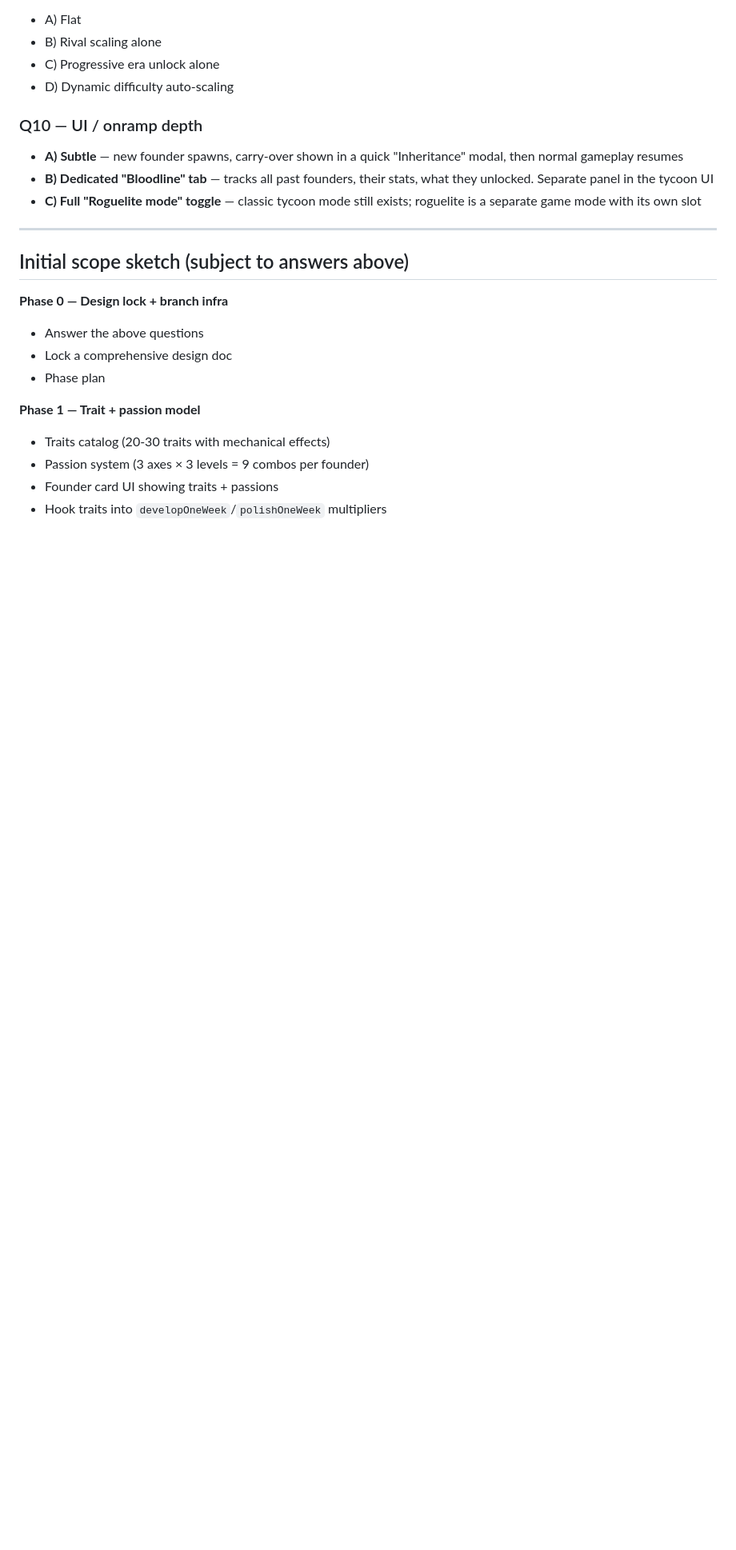
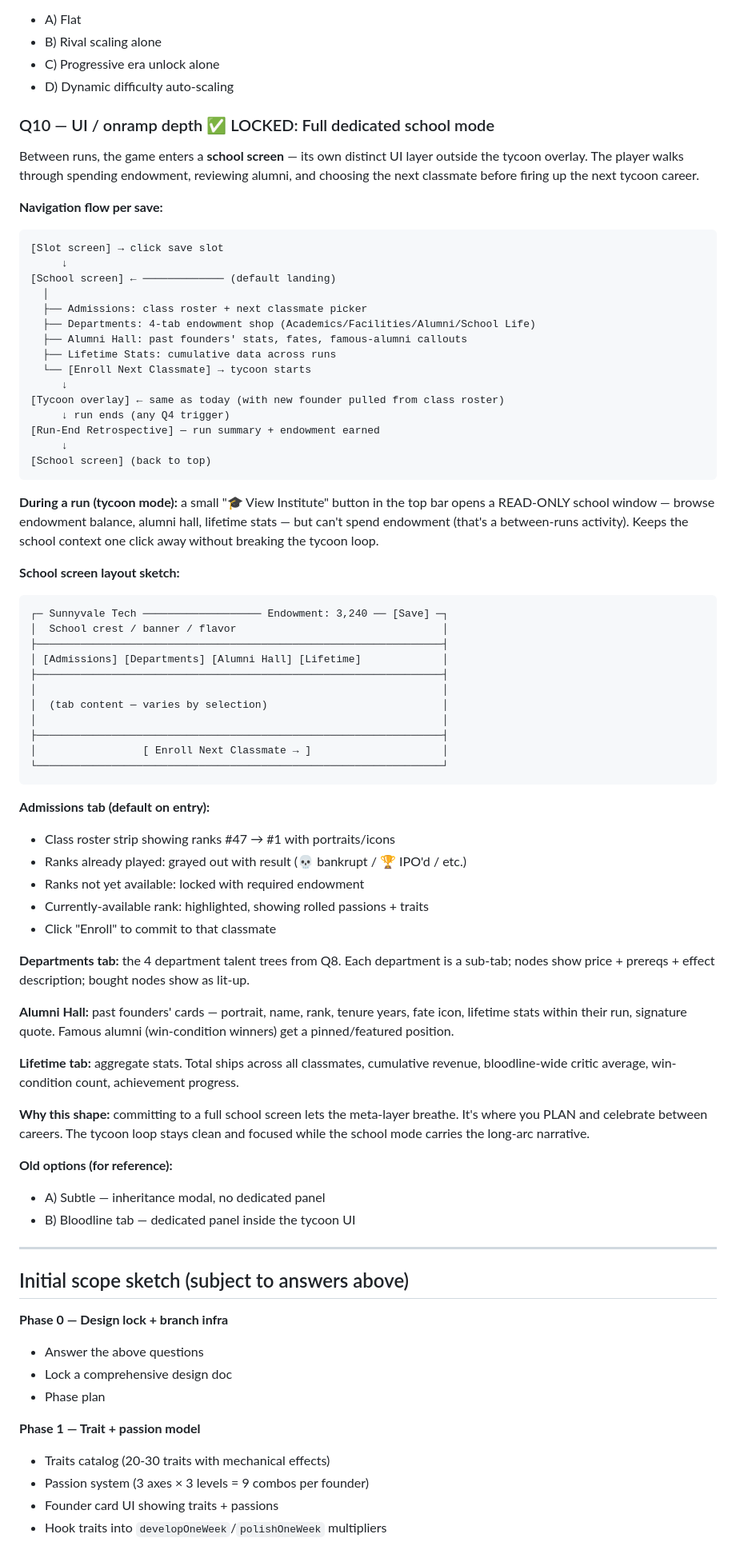
Before and after one commit to CheesusCrustBoyMillionare/Software-Dev-Clicker, a Markdown page: DESIGN_ROGUELITE.md, the part around the change. Shown at 80% size. Rendered like a GitHub page; blank space fills up the shorter version.

Commit message:
Q10 locked: full dedicated school screen between runs
Between runs, game enters a distinct school-screen UI (not the tycoon
overlay). Players plan endowment spend, review alumni, pick next
classmate, then fire up the next tycoon career.

Navigation flow:
  Slot → School screen → Enroll Next Classmate → Tycoon →
  Run-End Retrospective → School screen (loop)

School screen has 4 tabs:
  Admissions — class roster + next classmate picker (default)
  Departments — 4-sub-tab endowment shop from Q8
  Alumni Hall — past founders' cards with stats, fates, quotes
  Lifetime — cumulative stats across all runs

During a run, a small "View Institute" button in the top bar opens
a READ-ONLY school window (browse, don't spend). Keeps context
one click away without breaking the tycoon loop.

Biggest UI scope but gives the meta-layer proper breathing room.

````diff
--- a/DESIGN_ROGUELITE.md
+++ b/DESIGN_ROGUELITE.md
@@ -323,10 +323,66 @@ Note: in later-era runs, rival scaling stacks normally (run 10 in 1995 = very ag
 - C) Progressive era unlock alone
 - D) Dynamic difficulty auto-scaling
 
-### Q10 — UI / onramp depth
-- **A) Subtle** — new founder spawns, carry-over shown in a quick "Inheritance" modal, then normal gameplay resumes
-- **B) Dedicated "Bloodline" tab** — tracks all past founders, their stats, what they unlocked. Separate panel in the tycoon UI
-- **C) Full "Roguelite mode" toggle** — classic tycoon mode still exists; roguelite is a separate game mode with its own slot
+### Q10 — UI / onramp depth ✅ LOCKED: Full dedicated school mode
+
+Between runs, the game enters a **school screen** — its own distinct UI layer outside the tycoon overlay. The player walks through spending endowment, reviewing alumni, and choosing the next classmate before firing up the next tycoon career.
+
+**Navigation flow per save:**
+
+```
+[Slot screen] → click save slot
+     ↓
+[School screen] ← ───────────── (default landing)
+  │
+  ├── Admissions: class roster + next classmate picker
+  ├── Departments: 4-tab endowment shop (Academics/Facilities/Alumni/School Life)
+  ├── Alumni Hall: past founders' stats, fates, famous-alumni callouts
+  ├── Lifetime Stats: cumulative data across runs
+  └── [Enroll Next Classmate] → tycoon starts
+     ↓
+[Tycoon overlay] ← same as today (with new founder pulled from class roster)
+     ↓ run ends (any Q4 trigger)
+[Run-End Retrospective] — run summary + endowment earned
+     ↓
+[School screen] (back to top)
+```
+
+**During a run (tycoon mode):** a small "🎓 View Institute" button in the top bar opens a READ-ONLY school window — browse endowment balance, alumni hall, lifetime stats — but can't spend endowment (that's a between-runs activity). Keeps the school context one click away without breaking the tycoon loop.
+
+**School screen layout sketch:**
+
+```
+┌─ Sunnyvale Tech ─────────────────── Endowment: 3,240 ── [Save] ─┐
+│  School crest / banner / flavor                                 │
+├─────────────────────────────────────────────────────────────────┤
+│ [Admissions] [Departments] [Alumni Hall] [Lifetime]             │
+├─────────────────────────────────────────────────────────────────┤
+│                                                                 │
+│  (tab content — varies by selection)                            │
+│                                                                 │
+├─────────────────────────────────────────────────────────────────┤
+│                 [ Enroll Next Classmate → ]                     │
+└─────────────────────────────────────────────────────────────────┘
+```
+
+**Admissions tab (default on entry):**
+- Class roster strip showing ranks #47 → #1 with portraits/icons
+- Ranks already played: grayed out with result (💀 bankrupt / 🏆 IPO'd / etc.)
+- Ranks not yet available: locked with required endowment
+- Currently-available rank: highlighted, showing rolled passions + traits
+- Click "Enroll" to commit to that classmate
+
+**Departments tab:** the 4 department talent trees from Q8. Each department is a sub-tab; nodes show price + prereqs + effect description; bought nodes show as lit-up.
+
+**Alumni Hall:** past founders' cards — portrait, name, rank, tenure years, fate icon, lifetime stats within their run, signature quote. Famous alumni (win-condition winners) get a pinned/featured position.
+
+**Lifetime tab:** aggregate stats. Total ships across all classmates, cumulative revenue, bloodline-wide critic average, win-condition count, achievement progress.
+
+**Why this shape:** committing to a full school screen lets the meta-layer breathe. It's where you PLAN and celebrate between careers. The tycoon loop stays clean and focused while the school mode carries the long-arc narrative.
+
+**Old options (for reference):**
+- A) Subtle — inheritance modal, no dedicated panel
+- B) Bloodline tab — dedicated panel inside the tycoon UI
 
 ---
 
````
